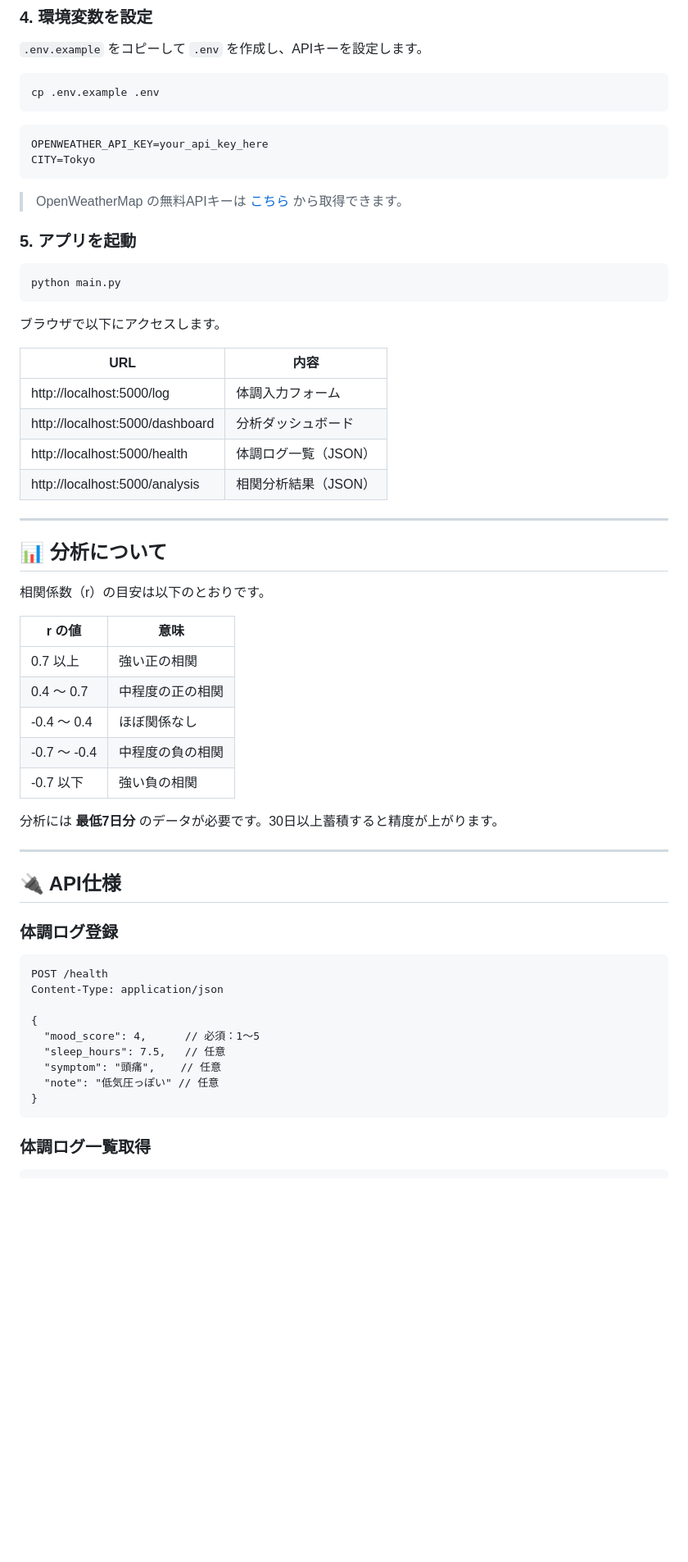
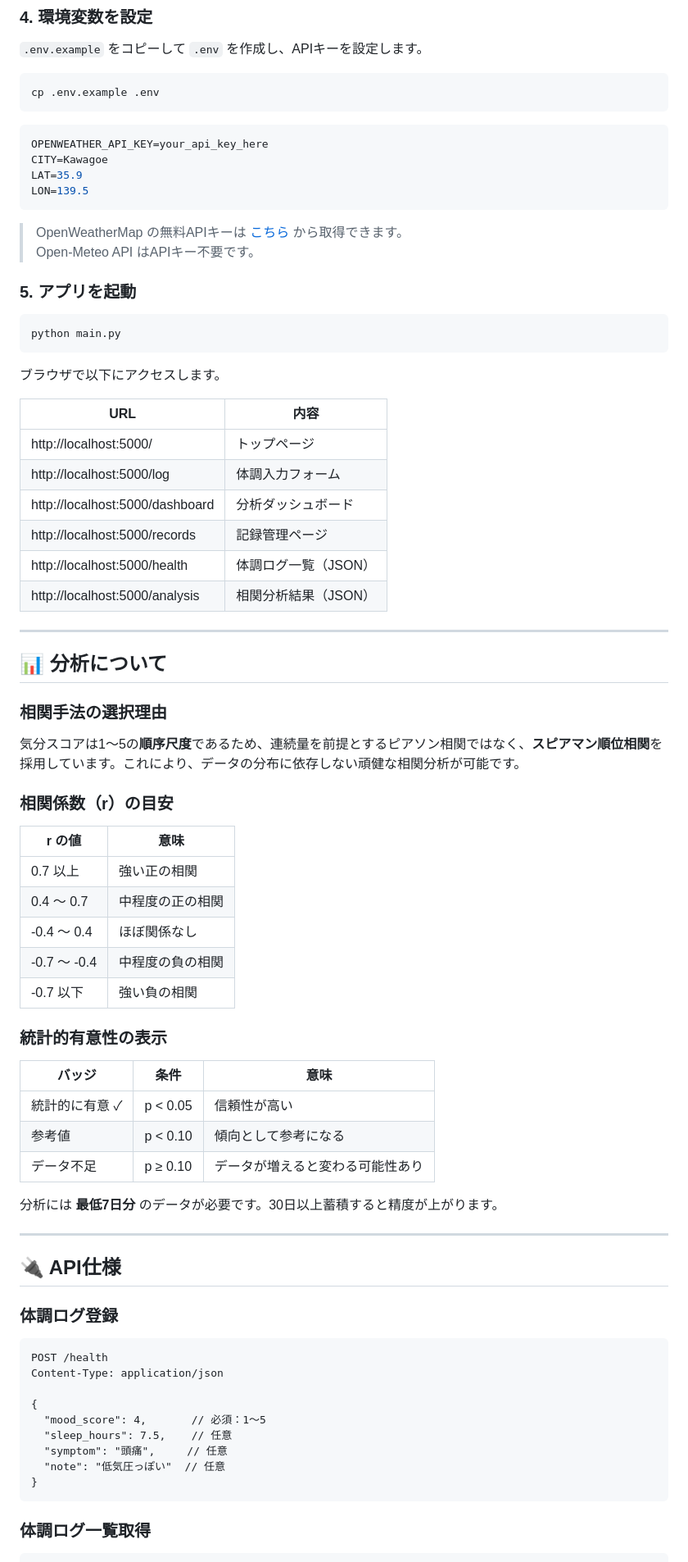
Before and after one commit to ks0227/health-weather-app, a Markdown page: README.md, the part around one of its changes. Shown at 82% size. Drawn GitHub-style; blank space fills up the shorter version.

````diff
--- a/README.md
+++ b/README.md
@@ -104,10 +119,13 @@ cp .env.example .env
 
 ```env
 OPENWEATHER_API_KEY=your_api_key_here
-CITY=Tokyo
+CITY=Kawagoe
+LAT=35.9
+LON=139.5
 ```
 
 > OpenWeatherMap の無料APIキーは [こちら](https://openweathermap.org/api) から取得できます。
+> Open-Meteo API はAPIキー不要です。
 
 ### 5. アプリを起動
 
@@ -119,8 +137,10 @@ python main.py
 
 | URL                             | 内容                 |
 | ------------------------------- | -------------------- |
+| http://localhost:5000/          | トップページ         |
 | http://localhost:5000/log       | 体調入力フォーム     |
 | http://localhost:5000/dashboard | 分析ダッシュボード   |
+| http://localhost:5000/records   | 記録管理ページ       |
 | http://localhost:5000/health    | 体調ログ一覧（JSON） |
 | http://localhost:5000/analysis  | 相関分析結果（JSON） |
 
@@ -128,7 +148,11 @@ python main.py
 
 ## 📊 分析について
 
-相関係数（r）の目安は以下のとおりです。
+### 相関手法の選択理由
+
+気分スコアは1〜5の**順序尺度**であるため、連続量を前提とするピアソン相関ではなく、**スピアマン順位相関**を採用しています。これにより、データの分布に依存しない頑健な相関分析が可能です。
+
+### 相関係数（r）の目安
 
 | r の値       | 意味             |
 | ------------ | ---------------- |
@@ -137,6 +161,14 @@ python main.py
 | -0.4 〜 0.4  | ほぼ関係なし     |
 | -0.7 〜 -0.4 | 中程度の負の相関 |
 | -0.7 以下    | 強い負の相関     |
+
+### 統計的有意性の表示
+
+| バッジ         | 条件     | 意味                             |
+| -------------- | -------- | -------------------------------- |
+| 統計的に有意 ✓ | p < 0.05 | 信頼性が高い                     |
+| 参考値         | p < 0.10 | 傾向として参考になる             |
+| データ不足     | p ≥ 0.10 | データが増えると変わる可能性あり |
 
 分析には **最低7日分** のデータが必要です。30日以上蓄積すると精度が上がります。
 
@@ -151,10 +183,10 @@ POST /health
 Content-Type: application/json
 
 {
-  "mood_score": 4,      // 必須：1〜5
-  "sleep_hours": 7.5,   // 任意
-  "symptom": "頭痛",    // 任意
-  "note": "低気圧っぽい" // 任意
+  "mood_score": 4,       // 必須：1〜5
+  "sleep_hours": 7.5,    // 任意
+  "symptom": "頭痛",     // 任意
+  "note": "低気圧っぽい"  // 任意
 }
 ```
 
````
Also changed, not shown: other parts of README.md (+62 -31 lines).
